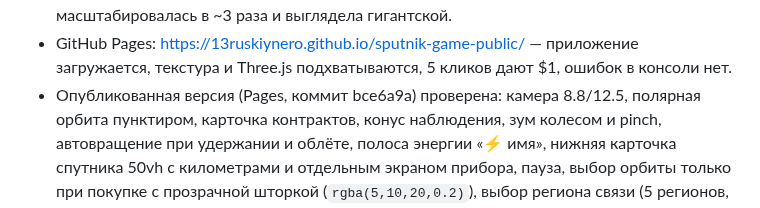
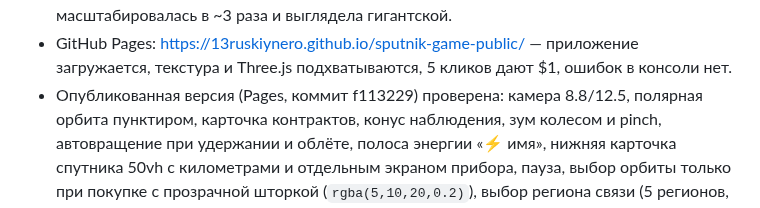
Before and after one commit to 13ruskiynero/sputnik-game-public, a Markdown page: docs/STATUS.md, the part around the change. GitHub-like rendering.

Commit message:
mirror: 2026-10-18T21:01Z

```diff
--- a/docs/STATUS.md
+++ b/docs/STATUS.md
@@ -489,7 +489,7 @@ viewport 1280x800 и 390x844. Отдельно проверена сборка G
 - GitHub Pages: https://13ruskiynero.github.io/sputnik-game-public/ —
   приложение загружается, текстура и Three.js подхватываются, 5 кликов дают $1,
   ошибок в консоли нет.
-- Опубликованная версия (Pages, коммит bce6a9a) проверена: камера
+- Опубликованная версия (Pages, коммит f113229) проверена: камера
   8.8/12.5, полярная орбита пунктиром, карточка контрактов, конус наблюдения,
   зум колесом и pinch, автовращение при удержании и облёте, полоса энергии «⚡ имя», нижняя
   карточка спутника 50vh с километрами и отдельным экраном прибора,
```
